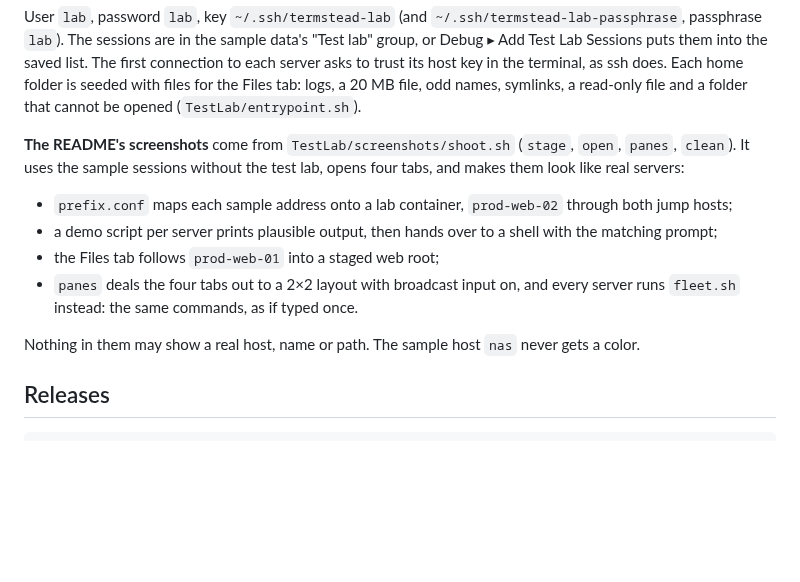
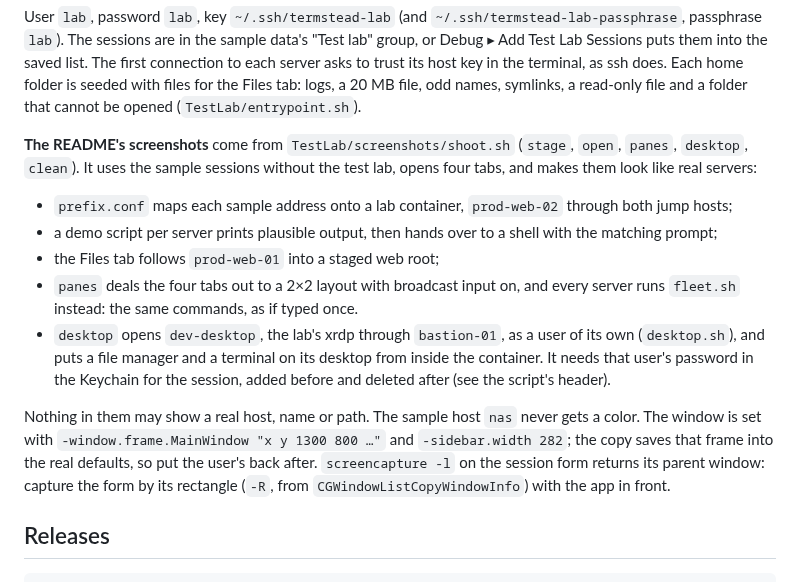
Before and after one commit to pkhorenyan/termstead, a Markdown page: CLAUDE.md, the part around the change. Rendered like a GitHub page; blank space fills up the shorter version.

```diff
--- a/CLAUDE.md
+++ b/CLAUDE.md
@@ -167,7 +167,7 @@ Files tab: logs, a 20 MB file, odd names, symlinks, a read-only file and a
 folder that cannot be opened (`TestLab/entrypoint.sh`).
 
 **The README's screenshots** come from `TestLab/screenshots/shoot.sh`
-(`stage`, `open`, `panes`, `clean`). It uses the sample sessions without the
+(`stage`, `open`, `panes`, `desktop`, `clean`). It uses the sample sessions without the
 test lab, opens four tabs, and makes them look like real servers:
 - `prefix.conf` maps each sample address onto a lab container, `prod-web-02`
   through both jump hosts;
@@ -177,9 +177,19 @@ test lab, opens four tabs, and makes them look like real servers:
 - `panes` deals the four tabs out to a 2×2 layout with broadcast input on,
   and every server runs `fleet.sh` instead: the same commands, as if typed
   once.
+- `desktop` opens `dev-desktop`, the lab's xrdp through `bastion-01`, as a
+  user of its own (`desktop.sh`), and puts a file manager and a terminal on
+  its desktop from inside the container. It needs that user's password in
+  the Keychain for the session, added before and deleted after (see the
+  script's header).
 
 Nothing in them may show a real host, name or path. The sample host `nas`
-never gets a color.
+never gets a color. The window is set with
+`-window.frame.MainWindow "x y 1300 800 …"` and `-sidebar.width 282`; the
+copy saves that frame into the real defaults, so put the user's back after.
+`screencapture -l` on the session form returns its parent window: capture
+the form by its rectangle (`-R`, from `CGWindowListCopyWindowInfo`) with the
+app in front.
 
 ## Releases
 
```
Also changed, not shown: README.md (+26 -8 lines), docs/images/rdp.png (added), docs/images/session-settings.png, 6 other files.
